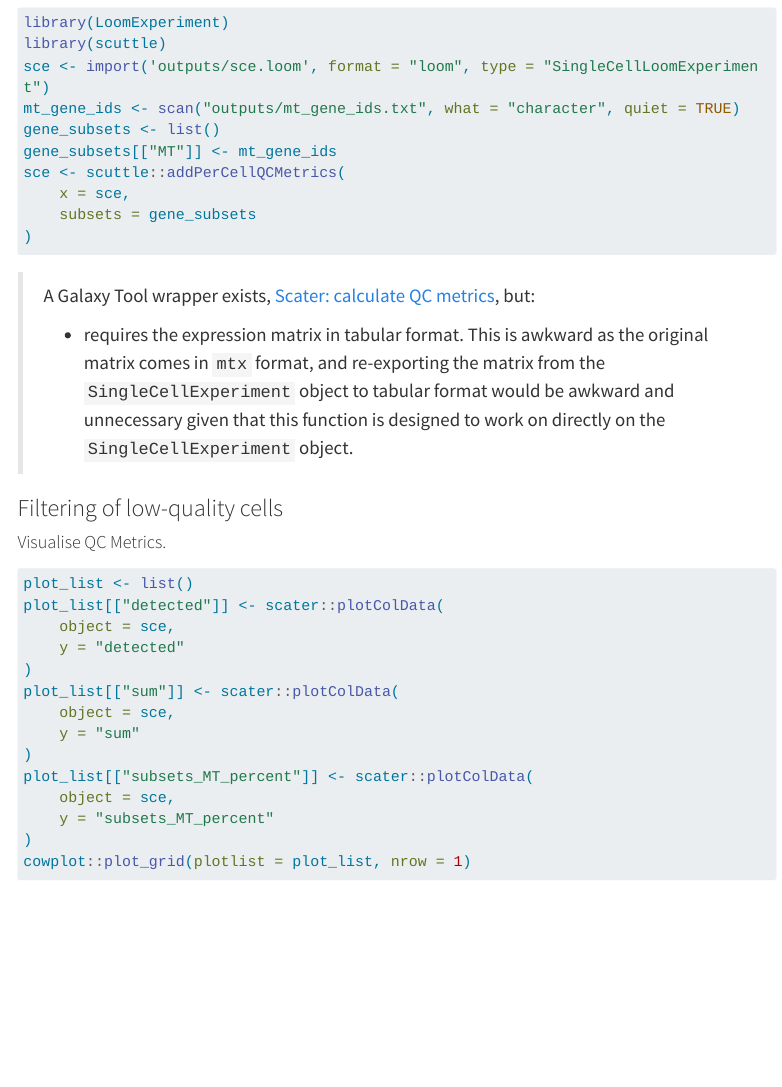
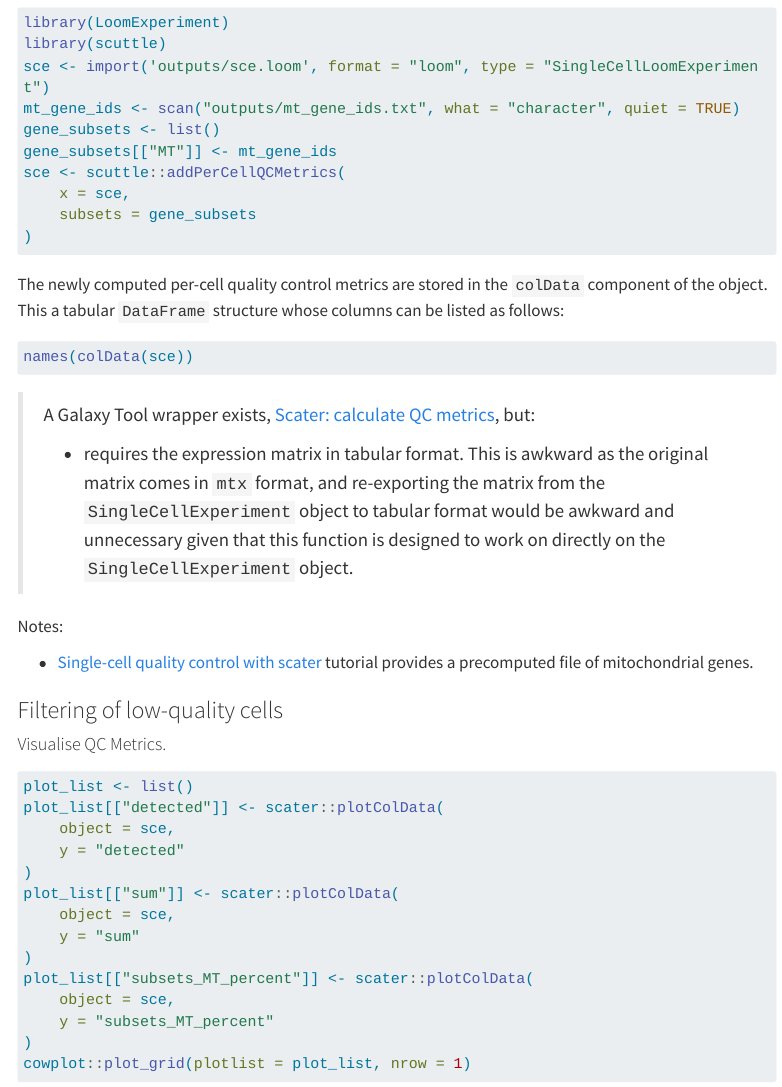
Before and after one commit to kevinrue/biofair-pathfinder-2026, a Quarto document (tutorial-singlecell-bioconductor/index.qmd): the page in a window 1100 px wide, from 3330 px down. Rendered offline with R 4.5, knitr and Pandoc in place of Quarto, with nearby package versions; the code chunks are not run, so their results and figures are left out; menus at the side of the page are left out; long lines of code are wrapped.

Commit message:
add context about storage of per cell qc metrics

````diff
--- a/tutorial-singlecell-bioconductor/index.qmd
+++ b/tutorial-singlecell-bioconductor/index.qmd
@@ -166,9 +166,20 @@ sce <- scuttle::addPerCellQCMetrics(
 )
 ```
 
+The newly computed per-cell quality control metrics are stored in the `colData` component of the object.
+This a tabular `DataFrame` structure whose columns can be listed as follows:
+
+```{r}
+names(colData(sce))
+```
+
 > A Galaxy Tool wrapper exists, [Scater: calculate QC metrics](https://usegalaxy.eu/?tool_id=toolshed.g2.bx.psu.edu%2Frepos%2Fiuc%2Fscater_create_qcmetric_ready_sce%2Fscater_create_qcmetric_ready_sce%2F1.22.0&version=latest), but:
 >
 > - requires the expression matrix in tabular format. This is awkward as the original matrix comes in `mtx` format, and re-exporting the matrix from the `SingleCellExperiment` object to tabular format would be awkward and unnecessary given that this function is designed to work on directly on the `SingleCellExperiment` object.
+
+Notes:
+
+-  [Single-cell quality control with scater](https://training.galaxyproject.org/training-material/topics/single-cell/tutorials/scrna-scater-qc/tutorial.html) tutorial provides a precomputed file of mitochondrial genes.
 
 ### Filtering of low-quality cells
 
````
Also changed, not shown: tutorial-singlecell-bioconductor/index.qmd (2 more changed lines).
